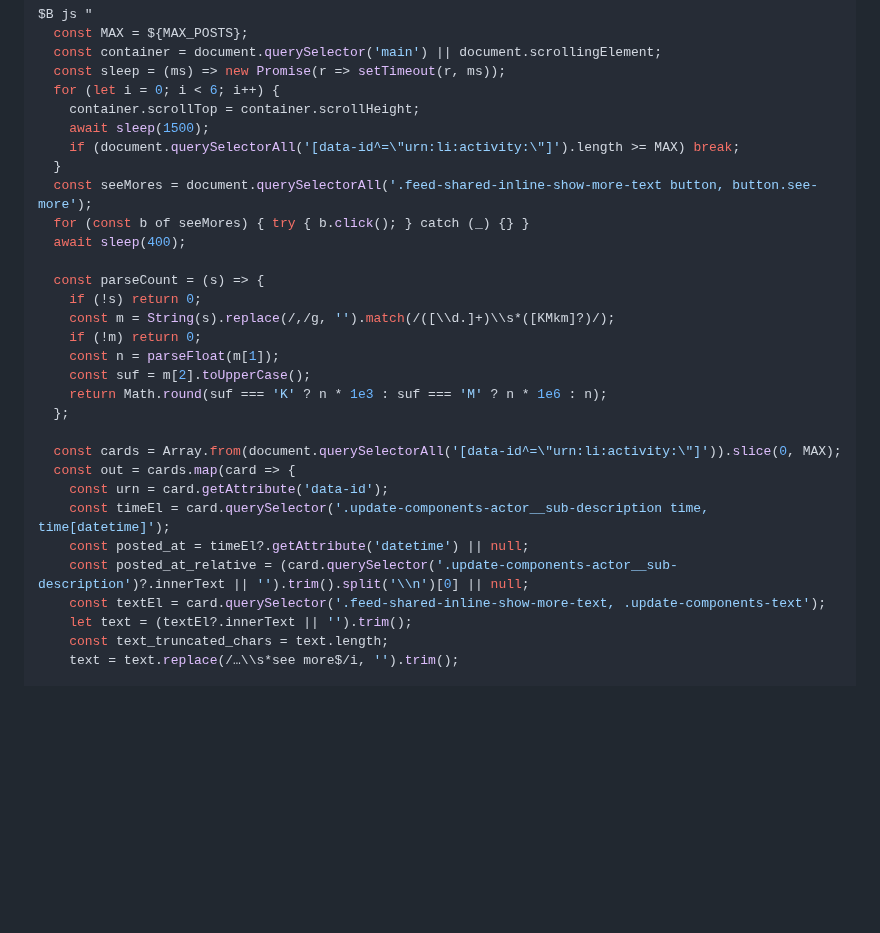
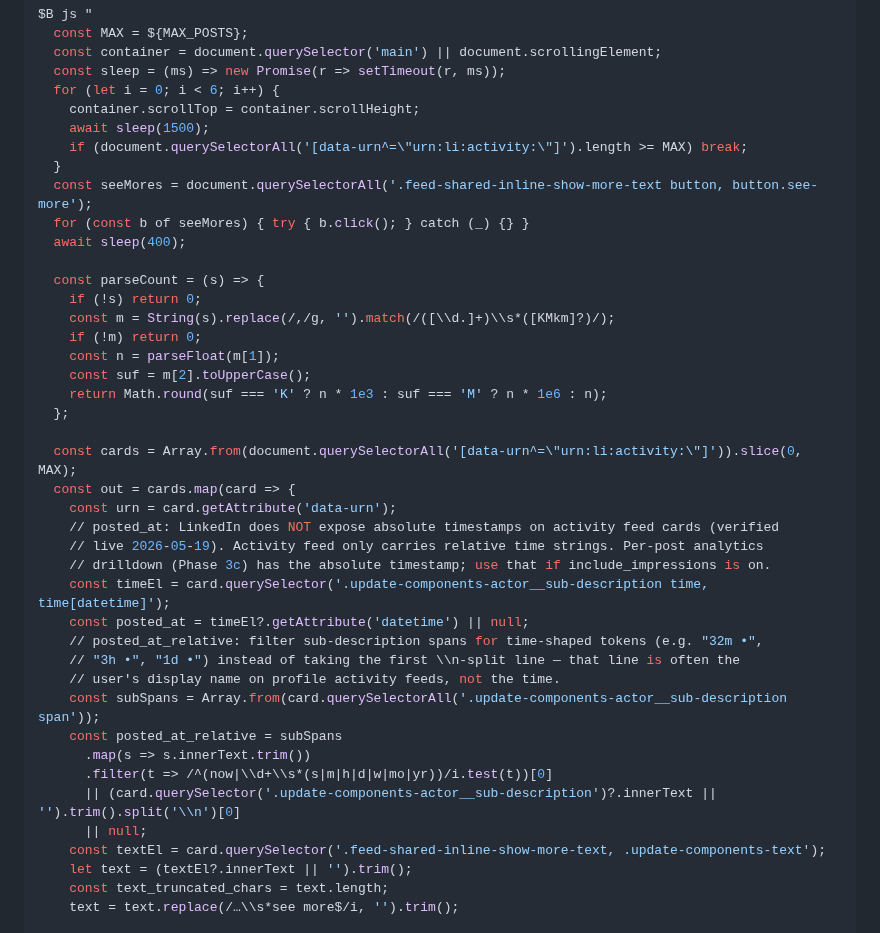
Before and after one commit to michaellady/claude-social-media-skills, a Markdown page: linkedin-stats/SKILL.md, the part around the change. GitHub-like rendering; blank space fills up the shorter version.

Commit message:
linkedin-stats Phase 3b: fix selectors caught by live LinkedIn test (2026-05-19)
End-to-end test against linkedin.com/in/mikelady/recent-activity/all/ caught
two selector bugs. The closed-loop attribution itself worked: today's OpusClip
pilot post (clip La4Wghg6IX, 3h old, 1 reaction) and 12:00 PT wave post
(clip WSJqHQbFXl, 32m old, 0 reactions) both surfaced with their
[opus:<clip_id>] source_tags extracted correctly.

Fixes:
1. Card selector: `[data-id^="urn:li:activity:"]` → `[data-urn^="urn:li:activity:"]`.
   LinkedIn uses data-urn, not data-id, on activity feed cards. Original
   selector returned 0 cards live.
2. posted_at_relative extraction: filter sub-description spans for time-shaped
   tokens (e.g. "32m •", "3h •", "1d •") rather than taking the first \n-split
   line — that line is the user's display name on profile activity feeds,
   not the time. Fallback to the old behavior preserved for cases where the
   span filter misses.
3. Documented that posted_at (absolute ISO 8601 timestamp) is unavailable on
   activity feed cards — LinkedIn doesn't expose <time datetime> there.
   Phase 3c (--with-impressions) drilldown to /analytics/post/<urn>/ is the
   path to absolute timestamps.

Co-Authored-By: Claude Opus 4.7 <noreply@anthropic.com>

```diff
--- a/linkedin-stats/SKILL.md
+++ b/linkedin-stats/SKILL.md
@@ -238,7 +238,7 @@ $B js "
   for (let i = 0; i < 6; i++) {
     container.scrollTop = container.scrollHeight;
     await sleep(1500);
-    if (document.querySelectorAll('[data-id^=\"urn:li:activity:\"]').length >= MAX) break;
+    if (document.querySelectorAll('[data-urn^=\"urn:li:activity:\"]').length >= MAX) break;
   }
   const seeMores = document.querySelectorAll('.feed-shared-inline-show-more-text button, button.see-more');
   for (const b of seeMores) { try { b.click(); } catch (_) {} }
@@ -253,12 +253,23 @@ $B js "
     return Math.round(suf === 'K' ? n * 1e3 : suf === 'M' ? n * 1e6 : n);
   };
 
-  const cards = Array.from(document.querySelectorAll('[data-id^=\"urn:li:activity:\"]')).slice(0, MAX);
+  const cards = Array.from(document.querySelectorAll('[data-urn^=\"urn:li:activity:\"]')).slice(0, MAX);
   const out = cards.map(card => {
-    const urn = card.getAttribute('data-id');
+    const urn = card.getAttribute('data-urn');
+    // posted_at: LinkedIn does NOT expose absolute timestamps on activity feed cards (verified
+    // live 2026-05-19). Activity feed only carries relative time strings. Per-post analytics
+    // drilldown (Phase 3c) has the absolute timestamp; use that if include_impressions is on.
     const timeEl = card.querySelector('.update-components-actor__sub-description time, time[datetime]');
     const posted_at = timeEl?.getAttribute('datetime') || null;
-    const posted_at_relative = (card.querySelector('.update-components-actor__sub-description')?.innerText || '').trim().split('\\n')[0] || null;
+    // posted_at_relative: filter sub-description spans for time-shaped tokens (e.g. "32m •",
+    // "3h •", "1d •") instead of taking the first \\n-split line — that line is often the
+    // user's display name on profile activity feeds, not the time.
+    const subSpans = Array.from(card.querySelectorAll('.update-components-actor__sub-description span'));
+    const posted_at_relative = subSpans
+      .map(s => s.innerText.trim())
+      .filter(t => /^(now|\\d+\\s*(s|m|h|d|w|mo|yr))/i.test(t))[0]
+      || (card.querySelector('.update-components-actor__sub-description')?.innerText || '').trim().split('\\n')[0]
+      || null;
     const textEl = card.querySelector('.feed-shared-inline-show-more-text, .update-components-text');
     let text = (textEl?.innerText || '').trim();
     const text_truncated_chars = text.length;
```
